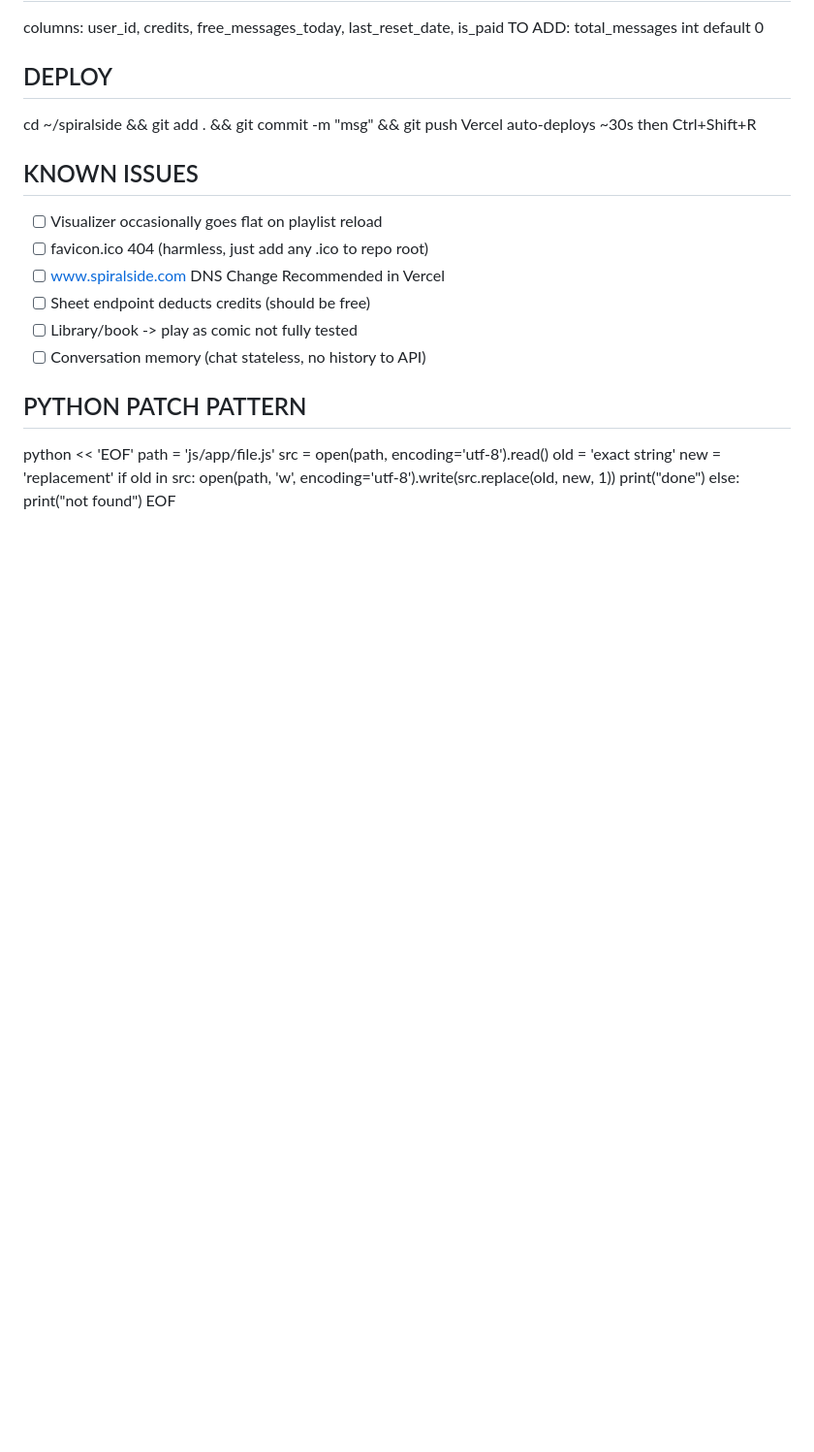
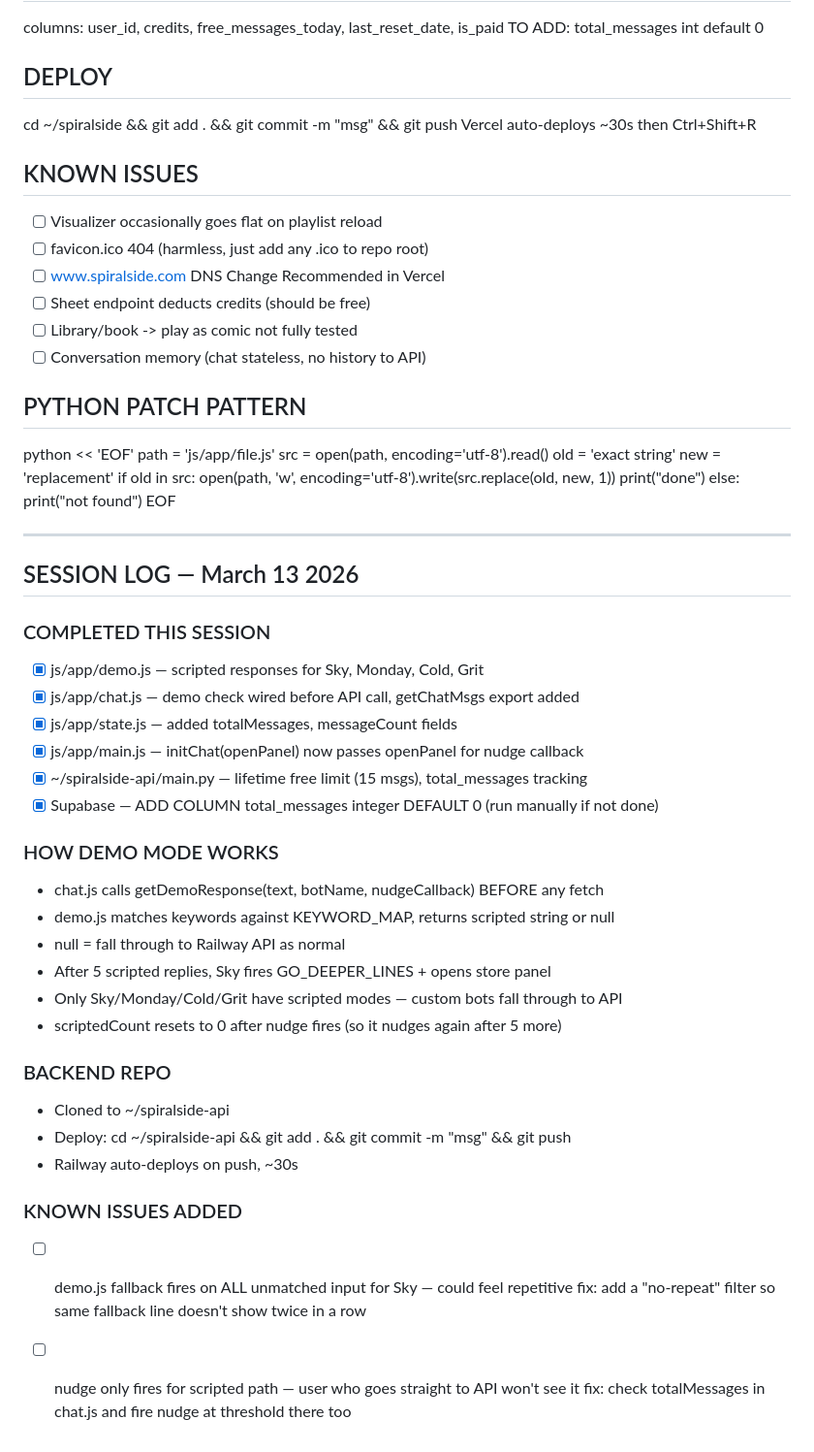
Before and after one commit to Etsimulocto/spiralside, a Markdown page: HANDOFF.md, the part around one of its changes. Shown at 97% size. GitHub-like rendering; blank space fills up the shorter version.

Commit message:
docs: update handoff with repo paths, session log, demo mode notes

```diff
--- a/HANDOFF.md
+++ b/HANDOFF.md
@@ -185,3 +191,34 @@ if old in src:
 else:
     print("not found")
 EOF
+
+---
+
+## SESSION LOG — March 13 2026
+
+### COMPLETED THIS SESSION
+- [x] js/app/demo.js — scripted responses for Sky, Monday, Cold, Grit
+- [x] js/app/chat.js — demo check wired before API call, getChatMsgs export added
+- [x] js/app/state.js — added totalMessages, messageCount fields
+- [x] js/app/main.js — initChat(openPanel) now passes openPanel for nudge callback
+- [x] ~/spiralside-api/main.py — lifetime free limit (15 msgs), total_messages tracking
+- [x] Supabase — ADD COLUMN total_messages integer DEFAULT 0 (run manually if not done)
+
+### HOW DEMO MODE WORKS
+- chat.js calls getDemoResponse(text, botName, nudgeCallback) BEFORE any fetch
+- demo.js matches keywords against KEYWORD_MAP, returns scripted string or null
+- null = fall through to Railway API as normal
+- After 5 scripted replies, Sky fires GO_DEEPER_LINES + opens store panel
+- Only Sky/Monday/Cold/Grit have scripted modes — custom bots fall through to API
+- scriptedCount resets to 0 after nudge fires (so it nudges again after 5 more)
+
+### BACKEND REPO
+- Cloned to ~/spiralside-api
+- Deploy: cd ~/spiralside-api && git add . && git commit -m "msg" && git push
+- Railway auto-deploys on push, ~30s
+
+### KNOWN ISSUES ADDED
+- [ ] demo.js fallback fires on ALL unmatched input for Sky — could feel repetitive
+      fix: add a "no-repeat" filter so same fallback line doesn't show twice in a row
+- [ ] nudge only fires for scripted path — user who goes straight to API won't see it
+      fix: check totalMessages in chat.js and fire nudge at threshold there too
```
Also changed, not shown: other parts of HANDOFF.md (+6 -0 lines).
